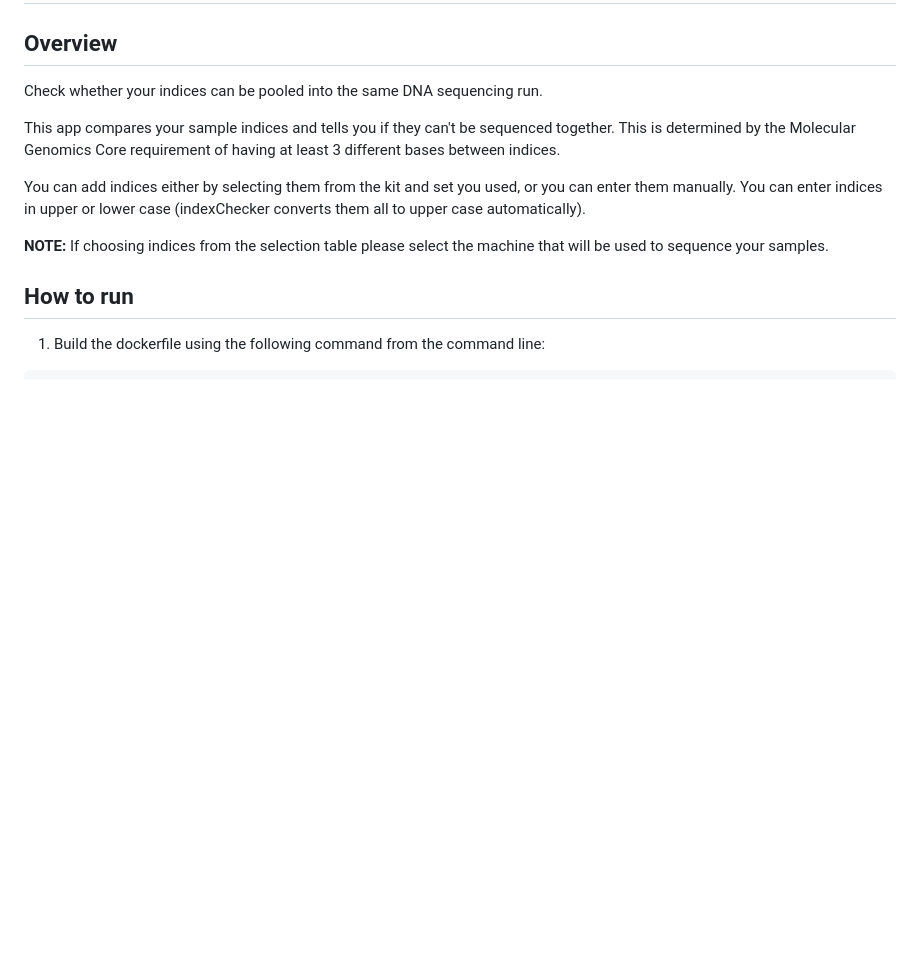
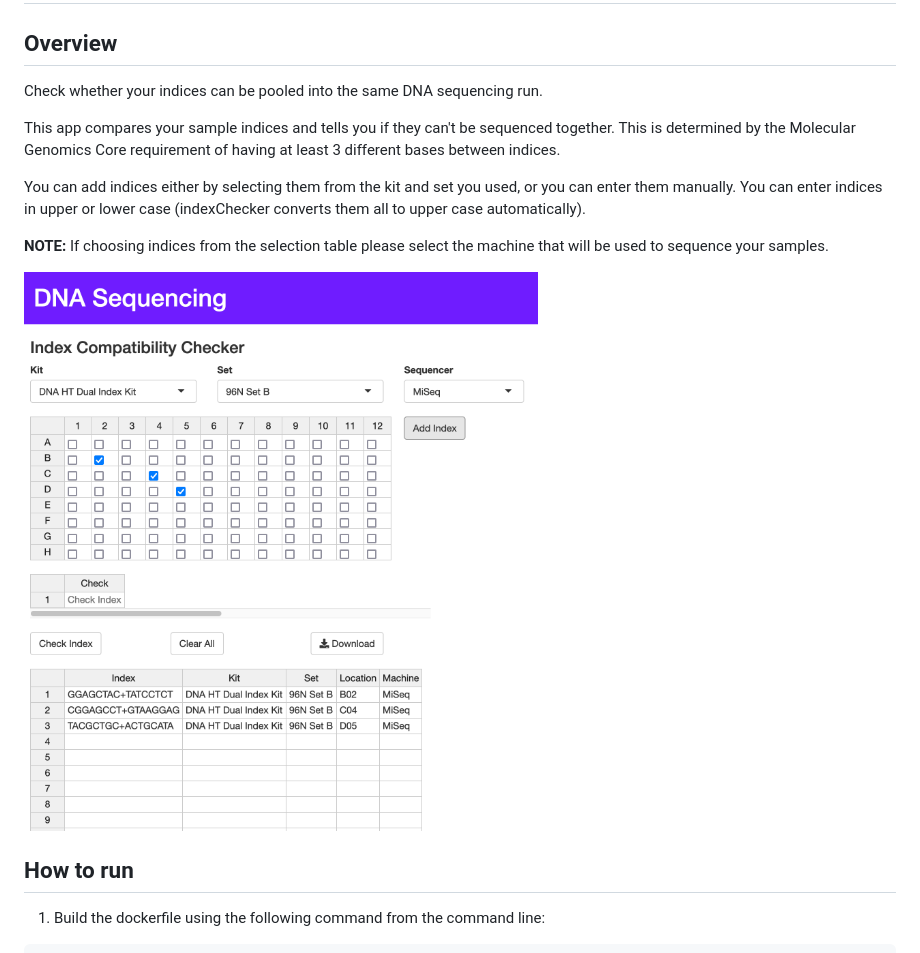
Before and after one commit to a-anderson/indexChecker, a Markdown page: Readme.md, the part around the change. GitHub-like rendering; pictures changed too: index_checker.png (added); blank space fills up the shorter version.

Commit message:
add example screenshot

```diff
--- a/Readme.md
+++ b/Readme.md
@@ -9,6 +9,8 @@ This app compares your sample indices and tells you if they can't be sequenced t
 You can add indices either by selecting them from the kit and set you used, or you can enter them manually. You can enter indices in upper or lower case (indexChecker converts them all to upper case automatically).
 
 **NOTE:** If choosing indices from the selection table please select the machine that will be used to sequence your samples.
+
+![Example](index_checker.png)
 
 ## How to run
 
```
